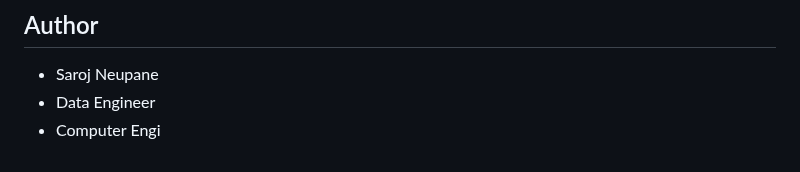
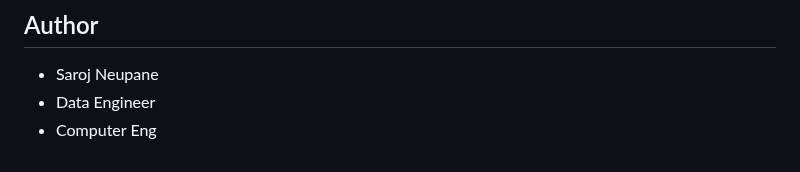
Before and after one commit to sarojneupaneofficial/sarojflow-platform, a Markdown page: README.md, the part around the change. Drawn GitHub-style.

```diff
--- a/README.md
+++ b/README.md
@@ -285,4 +285,4 @@ This project is licensed under the MIT License - see the LICENSE file for detail
 
 - Saroj Neupane
 - Data Engineer
-- Computer Engi
+- Computer Eng
```
